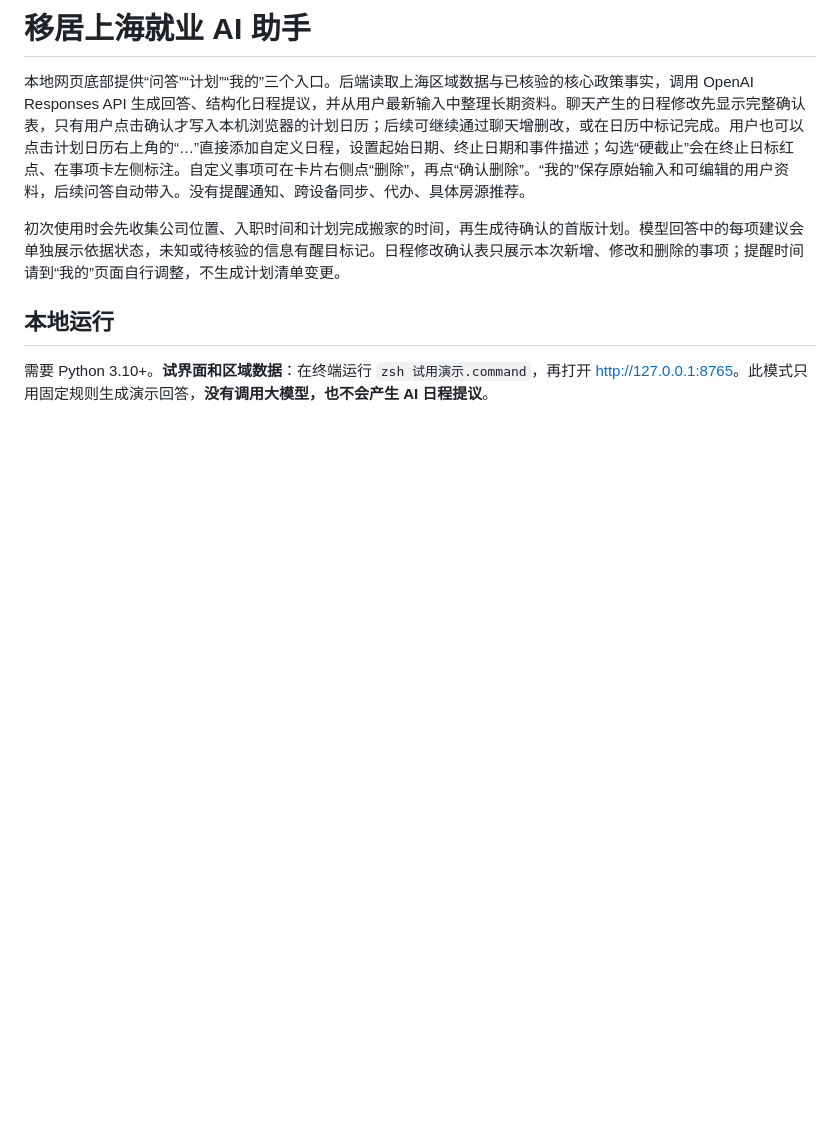
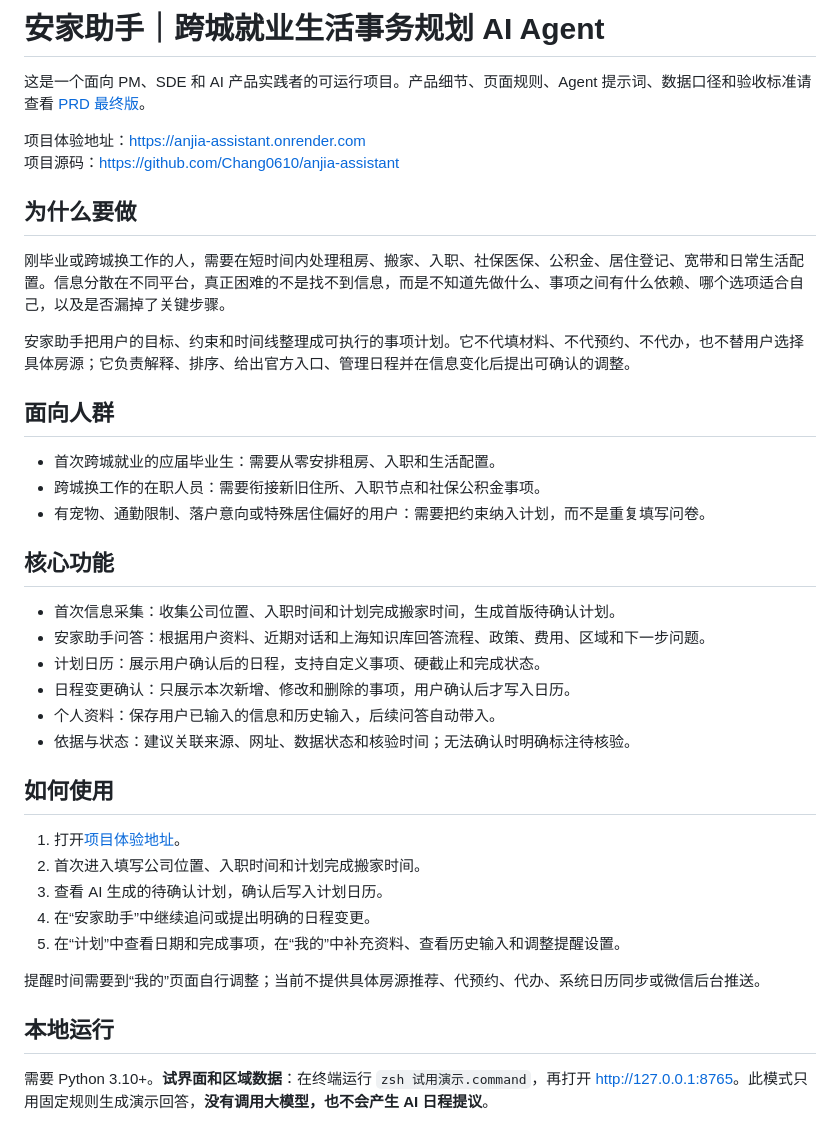
Before and after one commit to Chang0610/anjia-assistant, a Markdown page: README.md, the part around the change. Drawn GitHub-style; blank space fills up the shorter version.

Commit message:
重写面向PM和SDE的项目首页说明

```diff
--- a/README.md
+++ b/README.md
@@ -1,8 +1,40 @@
-# 移居上海就业 AI 助手
+# 安家助手｜跨城就业生活事务规划 AI Agent
 
-本地网页底部提供“问答”“计划”“我的”三个入口。后端读取上海区域数据与已核验的核心政策事实，调用 OpenAI Responses API 生成回答、结构化日程提议，并从用户最新输入中整理长期资料。聊天产生的日程修改先显示完整确认表，只有用户点击确认才写入本机浏览器的计划日历；后续可继续通过聊天增删改，或在日历中标记完成。用户也可以点击计划日历右上角的“…”直接添加自定义日程，设置起始日期、终止日期和事件描述；勾选“硬截止”会在终止日标红点、在事项卡左侧标注。自定义事项可在卡片右侧点“删除”，再点“确认删除”。“我的”保存原始输入和可编辑的用户资料，后续问答自动带入。没有提醒通知、跨设备同步、代办、具体房源推荐。
+这是一个面向 PM、SDE 和 AI 产品实践者的可运行项目。产品细节、页面规则、Agent 提示词、数据口径和验收标准请查看 [PRD 最终版](PRD/生活服务AI小程序_PRD_最终版.docx)。
 
-初次使用时会先收集公司位置、入职时间和计划完成搬家的时间，再生成待确认的首版计划。模型回答中的每项建议会单独展示依据状态，未知或待核验的信息有醒目标记。日程修改确认表只展示本次新增、修改和删除的事项；提醒时间请到“我的”页面自行调整，不生成计划清单变更。
+项目体验地址：[https://anjia-assistant.onrender.com](https://anjia-assistant.onrender.com)
+项目源码：[https://github.com/Chang0610/anjia-assistant](https://github.com/Chang0610/anjia-assistant)
+
+## 为什么要做
+
+刚毕业或跨城换工作的人，需要在短时间内处理租房、搬家、入职、社保医保、公积金、居住登记、宽带和日常生活配置。信息分散在不同平台，真正困难的不是找不到信息，而是不知道先做什么、事项之间有什么依赖、哪个选项适合自己，以及是否漏掉了关键步骤。
+
+安家助手把用户的目标、约束和时间线整理成可执行的事项计划。它不代填材料、不代预约、不代办，也不替用户选择具体房源；它负责解释、排序、给出官方入口、管理日程并在信息变化后提出可确认的调整。
+
+## 面向人群
+
+- 首次跨城就业的应届毕业生：需要从零安排租房、入职和生活配置。
+- 跨城换工作的在职人员：需要衔接新旧住所、入职节点和社保公积金事项。
+- 有宠物、通勤限制、落户意向或特殊居住偏好的用户：需要把约束纳入计划，而不是重复填写问卷。
+
+## 核心功能
+
+- 首次信息采集：收集公司位置、入职时间和计划完成搬家时间，生成首版待确认计划。
+- 安家助手问答：根据用户资料、近期对话和上海知识库回答流程、政策、费用、区域和下一步问题。
+- 计划日历：展示用户确认后的日程，支持自定义事项、硬截止和完成状态。
+- 日程变更确认：只展示本次新增、修改和删除的事项，用户确认后才写入日历。
+- 个人资料：保存用户已输入的信息和历史输入，后续问答自动带入。
+- 依据与状态：建议关联来源、网址、数据状态和核验时间；无法确认时明确标注待核验。
+
+## 如何使用
+
+1. 打开[项目体验地址](https://anjia-assistant.onrender.com)。
+2. 首次进入填写公司位置、入职时间和计划完成搬家时间。
+3. 查看 AI 生成的待确认计划，确认后写入计划日历。
+4. 在“安家助手”中继续追问或提出明确的日程变更。
+5. 在“计划”中查看日期和完成事项，在“我的”中补充资料、查看历史输入和调整提醒设置。
+
+提醒时间需要到“我的”页面自行调整；当前不提供具体房源推荐、代预约、代办、系统日历同步或微信后台推送。
 
 ## 本地运行
 
```
